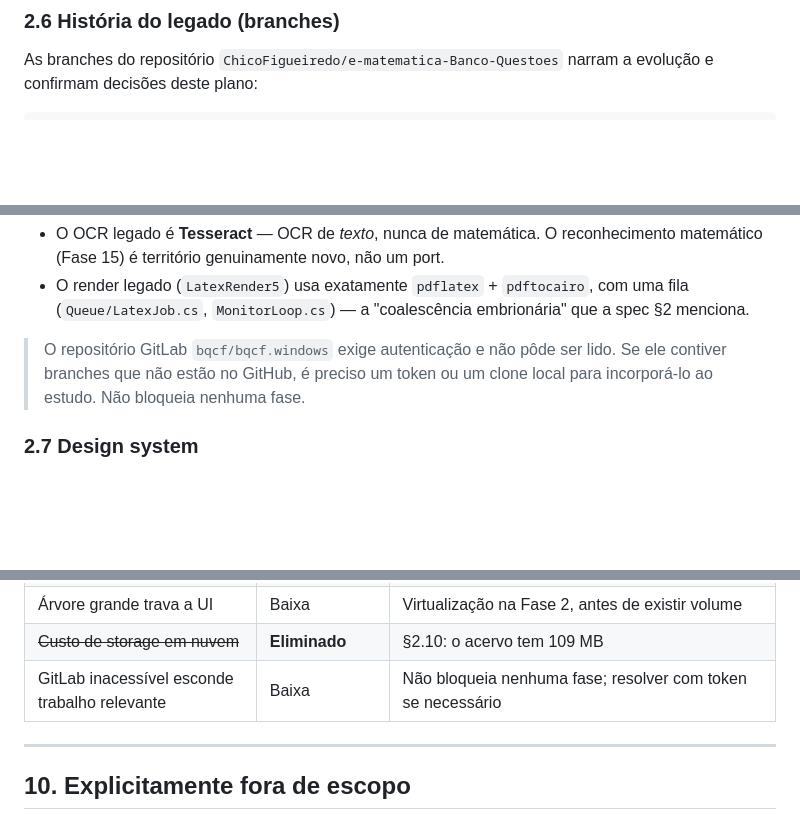
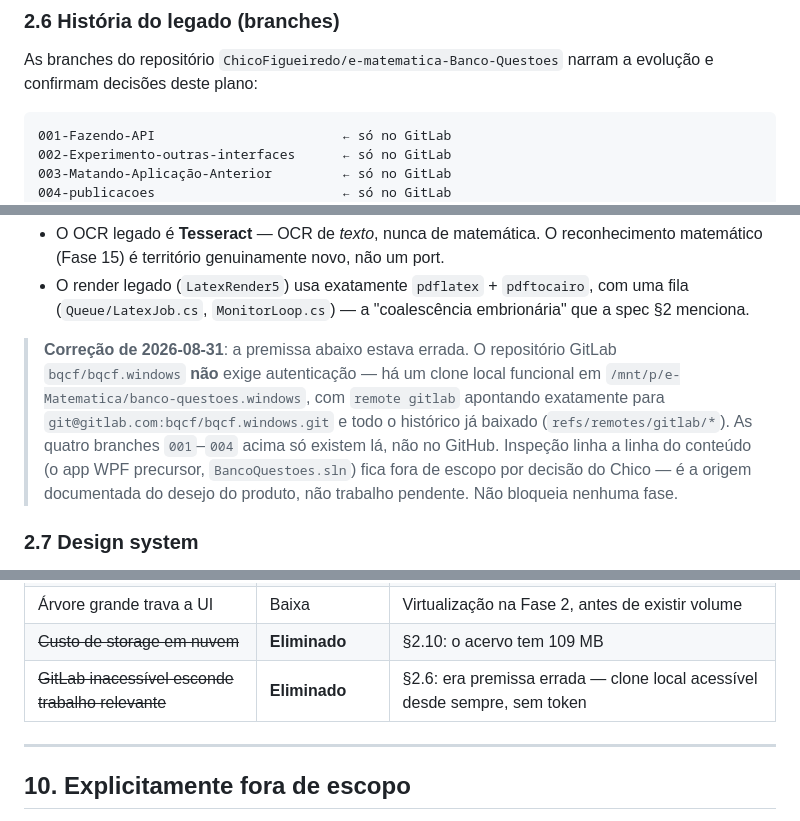
Before and after one commit to ChicoFigueiredo/LatexBookBank, a Markdown page: docs/_atual/_planejamento.md, 3 parts joined by grey strips. Drawn GitHub-style; blank space fills up the shorter version.

````diff
--- a/docs/_atual/_planejamento.md
+++ b/docs/_atual/_planejamento.md
@@ -220,6 +220,10 @@ As branches do repositório `ChicoFigueiredo/e-matematica-Banco-Questoes` narram
 confirmam decisões deste plano:
 
 ```
+001-Fazendo-API                        ← só no GitLab
+002-Experimento-outras-interfaces      ← só no GitLab
+003-Matando-Aplicação-Anterior         ← só no GitLab
+004-publicacoes                        ← só no GitLab
 005-atualizando-CSharp-Net      → modernização da plataforma
 006-expandindo-quadro-questoes
 007-refatorando-texteditex      → editor LaTeX
@@ -238,9 +242,13 @@ Dois pontos relevantes:
 - O render legado (`LatexRender5`) usa exatamente `pdflatex` + `pdftocairo`, com uma fila
   (`Queue/LatexJob.cs`, `MonitorLoop.cs`) — a "coalescência embrionária" que a spec §2 menciona.
 
-> O repositório GitLab `bqcf/bqcf.windows` exige autenticação e não pôde ser lido. Se ele contiver
-> branches que não estão no GitHub, é preciso um token ou um clone local para incorporá-lo ao
-> estudo. Não bloqueia nenhuma fase.
+> **Correção de 2026-08-31**: a premissa abaixo estava errada. O repositório GitLab
+> `bqcf/bqcf.windows` **não** exige autenticação — há um clone local funcional em
+> `/mnt/p/e-Matematica/banco-questoes.windows`, com `remote gitlab` apontando exatamente para
+> `git@gitlab.com:bqcf/bqcf.windows.git` e todo o histórico já baixado (`refs/remotes/gitlab/*`).
+> As quatro branches `001`–`004` acima só existem lá, não no GitHub. Inspeção linha a linha do
+> conteúdo (o app WPF precursor, `BancoQuestoes.sln`) fica fora de escopo por decisão do Chico —
+> é a origem documentada do desejo do produto, não trabalho pendente. Não bloqueia nenhuma fase.
 
 ### 2.7 Design system
 
@@ -1524,7 +1532,7 @@ repositório; nenhuma configuração de infraestrutura hard-coded.
 | **Backup recorrente falhar em silêncio** | Média | D32: backup usa o mesmo escritor da exportação e é coberto pelo teste de round-trip; falha de backup aparece na página de diagnóstico |
 | Árvore grande trava a UI | Baixa | Virtualização na Fase 2, antes de existir volume |
 | ~~Custo de storage em nuvem~~ | **Eliminado** | §2.10: o acervo tem 109 MB |
-| GitLab inacessível esconde trabalho relevante | Baixa | Não bloqueia nenhuma fase; resolver com token se necessário |
+| ~~GitLab inacessível esconde trabalho relevante~~ | **Eliminado** | §2.6: era premissa errada — clone local acessível desde sempre, sem token |
 
 ---
 
````
Also changed, not shown: docs/_atual/_checklist.md (+26 -13 lines).
